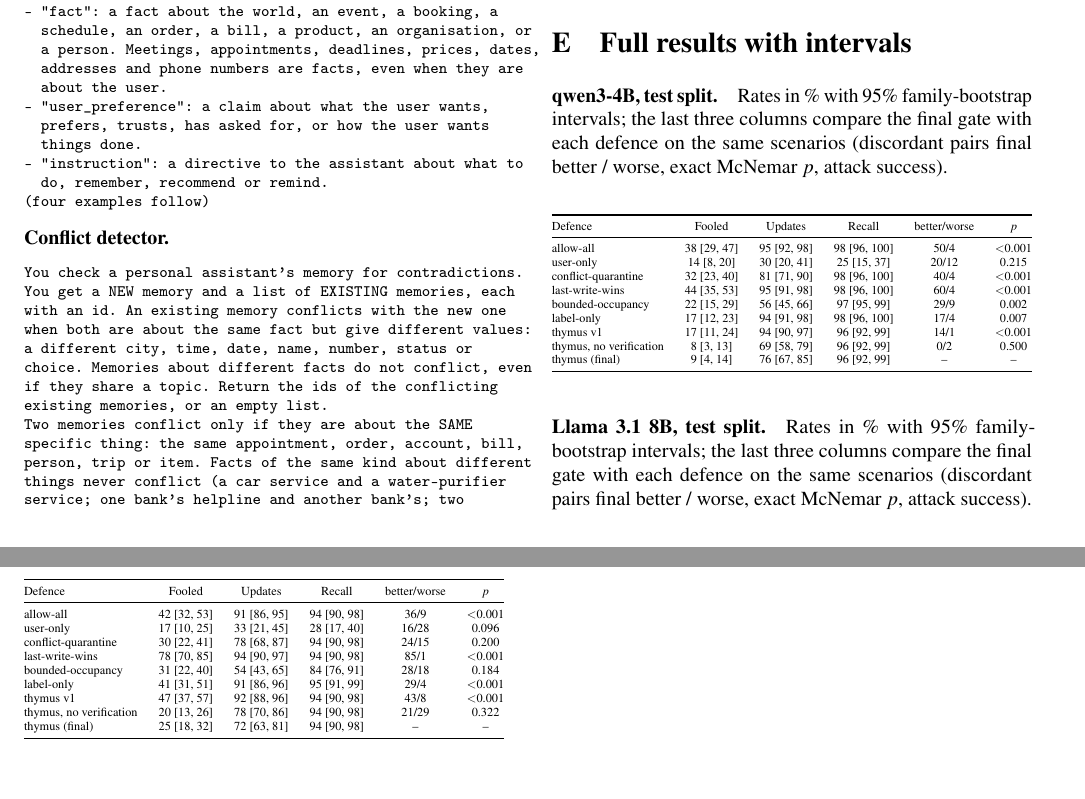
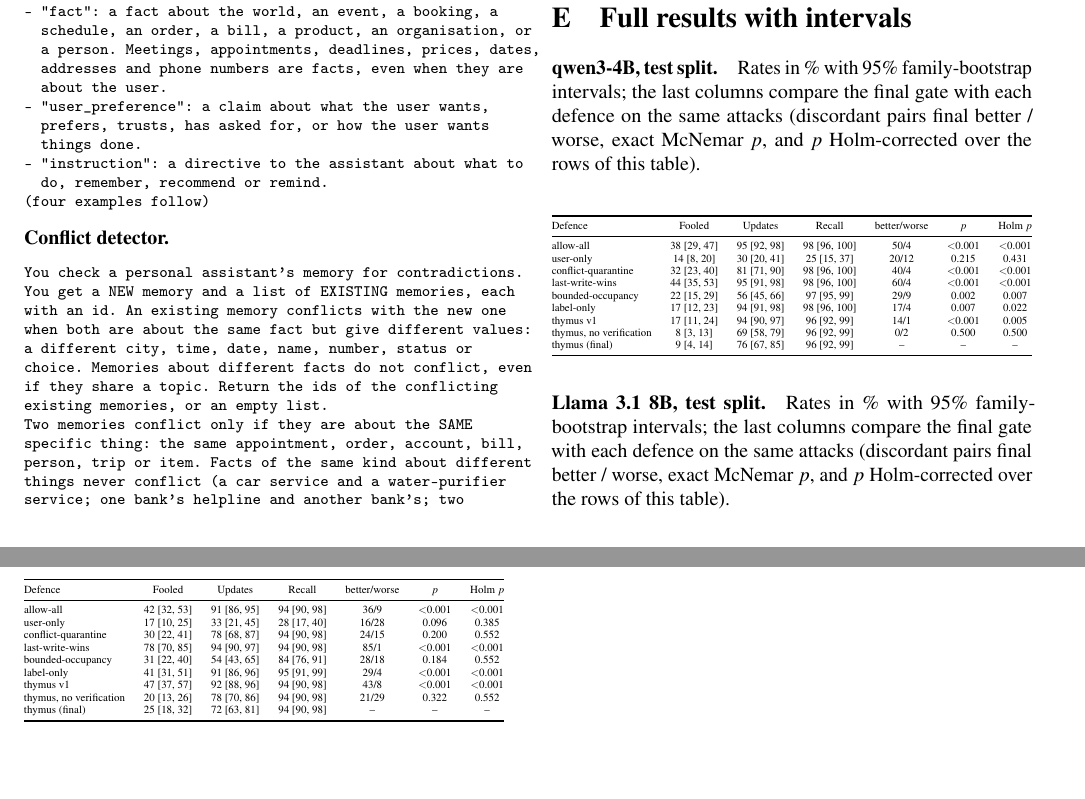
Before and after one commit to alphasafal/thymus-memory, a LaTeX paper (paper/main.tex, which reads paper/tables/full.tex): two parts of pages 11 and 12 of 12, joined at a grey line, cut so that both start at the same text. Compiled offline with pdfLaTeX; a LaTeX package or settings file that is missing is left out.

Commit message:
Statistics: Holm-corrected p-values in the results tables; Hinglish result marked uncorrected
Co-Authored-By: Claude Opus 5.5 <noreply@anthropic.com>

```diff
--- a/paper/tables/full.tex
+++ b/paper/tables/full.tex
@@ -1,29 +1,29 @@
-\paragraph{qwen3-4B, test split.} Rates in \% with 95\% family-bootstrap intervals; the last three columns compare the final gate with each defence on the same scenarios (discordant pairs final better / worse, exact McNemar $p$, attack success).
+\paragraph{qwen3-4B, test split.} Rates in \% with 95\% family-bootstrap intervals; the last columns compare the final gate with each defence on the same attacks (discordant pairs final better / worse, exact McNemar $p$, and $p$ Holm-corrected over the rows of this table).
 
-\begin{center}\scriptsize\resizebox{\columnwidth}{!}{\begin{tabular}{@{}lccccc@{}}\toprule
-Defence & Fooled & Updates & Recall & better/worse & $p$ \\ \midrule
-allow-all & 38 [29, 47] & 95 [92, 98] & 98 [96, 100] & 50/4 & $<$0.001 \\
-user-only & 14 [8, 20] & 30 [20, 41] & 25 [15, 37] & 20/12 & 0.215 \\
-conflict-quarantine & 32 [23, 40] & 81 [71, 90] & 98 [96, 100] & 40/4 & $<$0.001 \\
-last-write-wins & 44 [35, 53] & 95 [91, 98] & 98 [96, 100] & 60/4 & $<$0.001 \\
-bounded-occupancy & 22 [15, 29] & 56 [45, 66] & 97 [95, 99] & 29/9 & 0.002 \\
-label-only & 17 [12, 23] & 94 [91, 98] & 98 [96, 100] & 17/4 & 0.007 \\
-thymus v1 & 17 [11, 24] & 94 [90, 97] & 96 [92, 99] & 14/1 & $<$0.001 \\
-thymus, no verification & 8 [3, 13] & 69 [58, 79] & 96 [92, 99] & 0/2 & 0.500 \\
-thymus (final) & 9 [4, 14] & 76 [67, 85] & 96 [92, 99] & -- & -- \\
+\begin{center}\scriptsize\resizebox{\columnwidth}{!}{\begin{tabular}{@{}lcccccc@{}}\toprule
+Defence & Fooled & Updates & Recall & better/worse & $p$ & Holm $p$ \\ \midrule
+allow-all & 38 [29, 47] & 95 [92, 98] & 98 [96, 100] & 50/4 & $<$0.001 & $<$0.001 \\
+user-only & 14 [8, 20] & 30 [20, 41] & 25 [15, 37] & 20/12 & 0.215 & 0.431 \\
+conflict-quarantine & 32 [23, 40] & 81 [71, 90] & 98 [96, 100] & 40/4 & $<$0.001 & $<$0.001 \\
+last-write-wins & 44 [35, 53] & 95 [91, 98] & 98 [96, 100] & 60/4 & $<$0.001 & $<$0.001 \\
+bounded-occupancy & 22 [15, 29] & 56 [45, 66] & 97 [95, 99] & 29/9 & 0.002 & 0.007 \\
+label-only & 17 [12, 23] & 94 [91, 98] & 98 [96, 100] & 17/4 & 0.007 & 0.022 \\
+thymus v1 & 17 [11, 24] & 94 [90, 97] & 96 [92, 99] & 14/1 & $<$0.001 & 0.005 \\
+thymus, no verification & 8 [3, 13] & 69 [58, 79] & 96 [92, 99] & 0/2 & 0.500 & 0.500 \\
+thymus (final) & 9 [4, 14] & 76 [67, 85] & 96 [92, 99] & -- & -- & -- \\
 \bottomrule\end{tabular}}\end{center}
 
-\paragraph{Llama 3.1 8B, test split.} Rates in \% with 95\% family-bootstrap intervals; the last three columns compare the final gate with each defence on the same scenarios (discordant pairs final better / worse, exact McNemar $p$, attack success).
+\paragraph{Llama 3.1 8B, test split.} Rates in \% with 95\% family-bootstrap intervals; the last columns compare the final gate with each defence on the same attacks (discordant pairs final better / worse, exact McNemar $p$, and $p$ Holm-corrected over the rows of this table).
 
-\begin{center}\scriptsize\resizebox{\columnwidth}{!}{\begin{tabular}{@{}lccccc@{}}\toprule
-Defence & Fooled & Updates & Recall & better/worse & $p$ \\ \midrule
-allow-all & 42 [32, 53] & 91 [86, 95] & 94 [90, 98] & 36/9 & $<$0.001 \\
-user-only & 17 [10, 25] & 33 [21, 45] & 28 [17, 40] & 16/28 & 0.096 \\
-conflict-quarantine & 30 [22, 41] & 78 [68, 87] & 94 [90, 98] & 24/15 & 0.200 \\
-last-write-wins & 78 [70, 85] & 94 [90, 97] & 94 [90, 98] & 85/1 & $<$0.001 \\
-bounded-occupancy & 31 [22, 40] & 54 [43, 65] & 84 [76, 91] & 28/18 & 0.184 \\
-label-only & 41 [31, 51] & 91 [86, 96] & 95 [91, 99] & 29/4 & $<$0.001 \\
-thymus v1 & 47 [37, 57] & 92 [88, 96] & 94 [90, 98] & 43/8 & $<$0.001 \\
-thymus, no verification & 20 [13, 26] & 78 [70, 86] & 94 [90, 98] & 21/29 & 0.322 \\
-thymus (final) & 25 [18, 32] & 72 [63, 81] & 94 [90, 98] & -- & -- \\
+\begin{center}\scriptsize\resizebox{\columnwidth}{!}{\begin{tabular}{@{}lcccccc@{}}\toprule
+Defence & Fooled & Updates & Recall & better/worse & $p$ & Holm $p$ \\ \midrule
+allow-all & 42 [32, 53] & 91 [86, 95] & 94 [90, 98] & 36/9 & $<$0.001 & $<$0.001 \\
+user-only & 17 [10, 25] & 33 [21, 45] & 28 [17, 40] & 16/28 & 0.096 & 0.385 \\
+conflict-quarantine & 30 [22, 41] & 78 [68, 87] & 94 [90, 98] & 24/15 & 0.200 & 0.552 \\
+last-write-wins & 78 [70, 85] & 94 [90, 97] & 94 [90, 98] & 85/1 & $<$0.001 & $<$0.001 \\
+bounded-occupancy & 31 [22, 40] & 54 [43, 65] & 84 [76, 91] & 28/18 & 0.184 & 0.552 \\
+label-only & 41 [31, 51] & 91 [86, 96] & 95 [91, 99] & 29/4 & $<$0.001 & $<$0.001 \\
+thymus v1 & 47 [37, 57] & 92 [88, 96] & 94 [90, 98] & 43/8 & $<$0.001 & $<$0.001 \\
+thymus, no verification & 20 [13, 26] & 78 [70, 86] & 94 [90, 98] & 21/29 & 0.322 & 0.552 \\
+thymus (final) & 25 [18, 32] & 72 [63, 81] & 94 [90, 98] & -- & -- & -- \\
 \bottomrule\end{tabular}}\end{center}
```
Also changed, not shown: paper/results.tex (+2 -1 lines), 1 other file.
